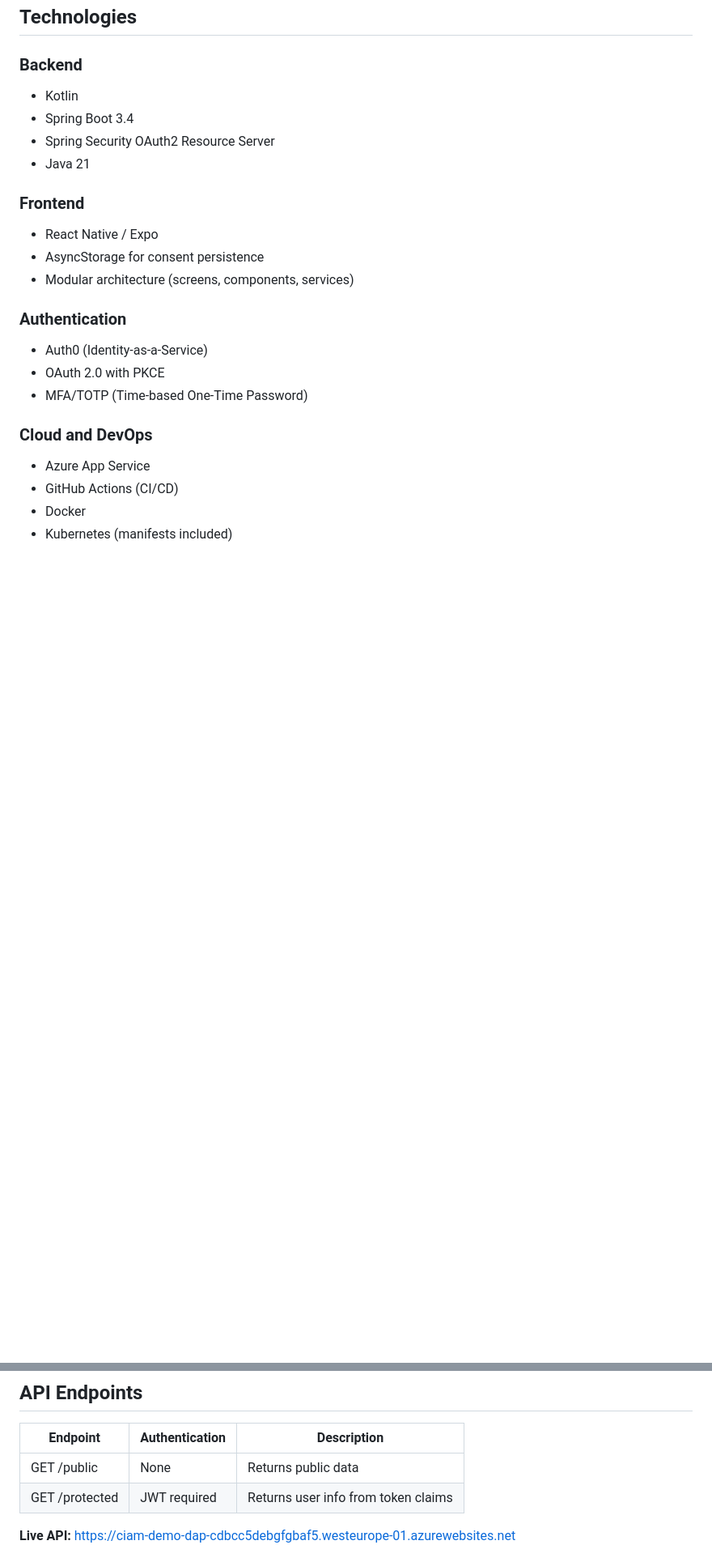
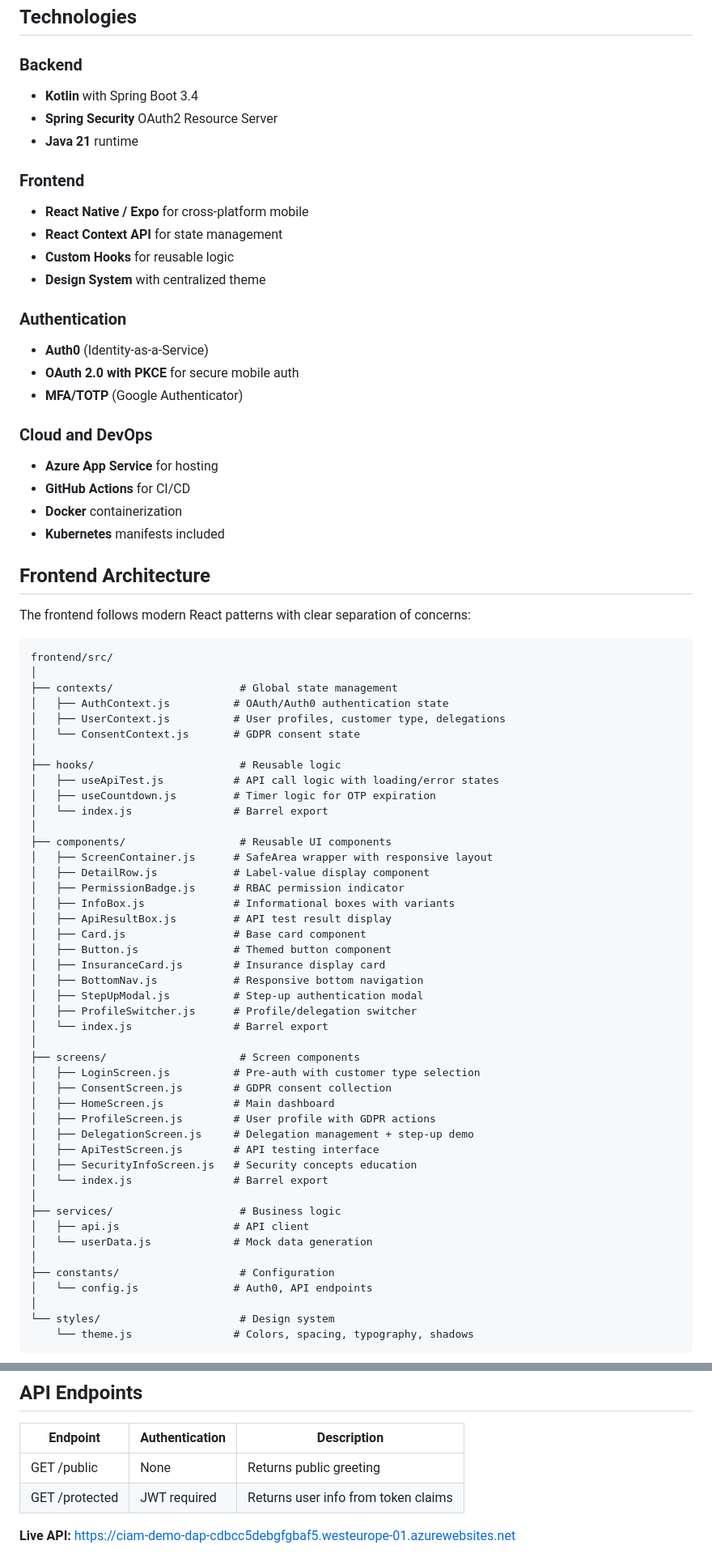
Before and after one commit to dannyp19921/ciam-demo, a Markdown page: README.md, 2 parts joined by grey strips. Shown: that part at 81% size. Drawn GitHub-style; blank space fills up the shorter version.

````diff
--- a/README.md
+++ b/README.md
@@ -96,23 +96,76 @@ The application supports two customer types, mirroring Gjensidige's actual custo
 ## Technologies
 
 ### Backend
-- Kotlin
-- Spring Boot 3.4
-- Spring Security OAuth2 Resource Server
-- Java 21
+- **Kotlin** with Spring Boot 3.4
+- **Spring Security** OAuth2 Resource Server
+- **Java 21** runtime
 
 ### Frontend
-- React Native / Expo
-- AsyncStorage for consent persistence
-- Modular architecture (screens, components, services)
+- **React Native / Expo** for cross-platform mobile
+- **React Context API** for state management
+- **Custom Hooks** for reusable logic
+- **Design System** with centralized theme
 
 ### Authentication
-- Auth0 (Identity-as-a-Service)
-- OAuth 2.0 with PKCE
-- MFA/TOTP (Time-based One-Time Password)
+- **Auth0** (Identity-as-a-Service)
+- **OAuth 2.0 with PKCE** for secure mobile auth
+- **MFA/TOTP** (Google Authenticator)
 
 ### Cloud and DevOps
-- Azure App Service
-- GitHub Actions (CI/CD)
-- Docker
-- Kubernetes (manifests included)
+- **Azure App Service** for hosting
+- **GitHub Actions** for CI/CD
+- **Docker** containerization
+- **Kubernetes** manifests included
+
+## Frontend Architecture
+
+The frontend follows modern React patterns with clear separation of concerns:
+
+```
+frontend/src/
+│
+├── contexts/                    # Global state management
+│   ├── AuthContext.js          # OAuth/Auth0 authentication state
+│   ├── UserContext.js          # User profiles, customer type, delegations
+│   └── ConsentContext.js       # GDPR consent state
+│
+├── hooks/                       # Reusable logic
+│   ├── useApiTest.js           # API call logic with loading/error states
+│   ├── useCountdown.js         # Timer logic for OTP expiration
+│   └── index.js                # Barrel export
+│
+├── components/                  # Reusable UI components
+│   ├── ScreenContainer.js      # SafeArea wrapper with responsive layout
+│   ├── DetailRow.js            # Label-value display component
+│   ├── PermissionBadge.js      # RBAC permission indicator
+│   ├── InfoBox.js              # Informational boxes with variants
+│   ├── ApiResultBox.js         # API test result display
+│   ├── Card.js                 # Base card component
+│   ├── Button.js               # Themed button component
+│   ├── InsuranceCard.js        # Insurance display card
+│   ├── BottomNav.js            # Responsive bottom navigation
+│   ├── StepUpModal.js          # Step-up authentication modal
+│   ├── ProfileSwitcher.js      # Profile/delegation switcher
+│   └── index.js                # Barrel export
+│
+├── screens/                     # Screen components
+│   ├── LoginScreen.js          # Pre-auth with customer type selection
+│   ├── ConsentScreen.js        # GDPR consent collection
+│   ├── HomeScreen.js           # Main dashboard
+│   ├── ProfileScreen.js        # User profile with GDPR actions
+│   ├── DelegationScreen.js     # Delegation management + step-up demo
+│   ├── ApiTestScreen.js        # API testing interface
+│   ├── SecurityInfoScreen.js   # Security concepts education
+│   └── index.js                # Barrel export
+│
+├── services/                    # Business logic
+│   ├── api.js                  # API client
+│   └── userData.js             # Mock data generation
+│
+├── constants/                   # Configuration
+│   └── config.js               # Auth0, API endpoints
+│
+└── styles/                      # Design system
+    └── theme.js                # Colors, spacing, typography, shadows
+```
+
@@ -207,7 +275,7 @@ This demo mirrors real CIAM patterns used by Gjensidige:
 
 | Endpoint | Authentication | Description |
 |----------|----------------|-------------|
-| GET /public | None | Returns public data |
+| GET /public | None | Returns public greeting |
 | GET /protected | JWT required | Returns user info from token claims |
 
 **Live API:** https://ciam-demo-dap-cdbcc5debgfgbaf5.westeurope-01.azurewebsites.net
````
Also changed, not shown: other parts of README.md (+67 -48 lines).
